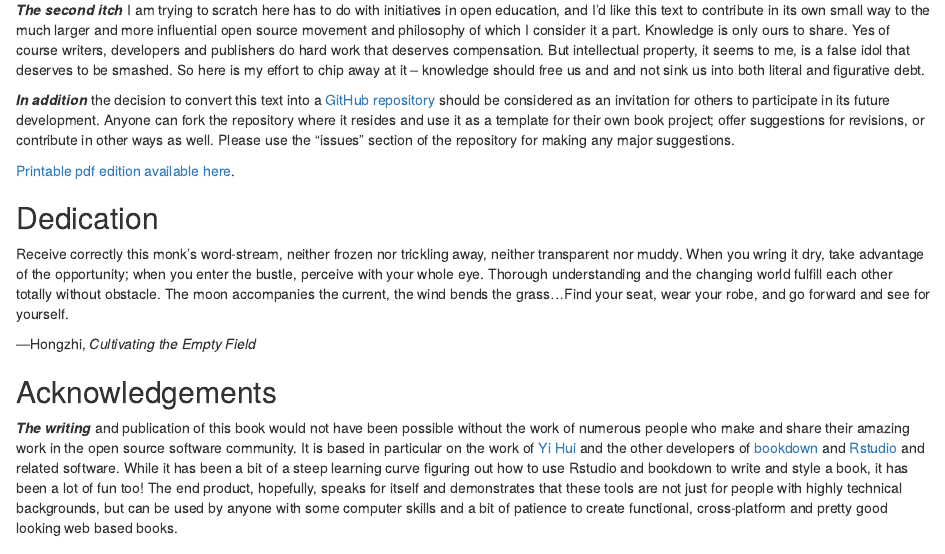
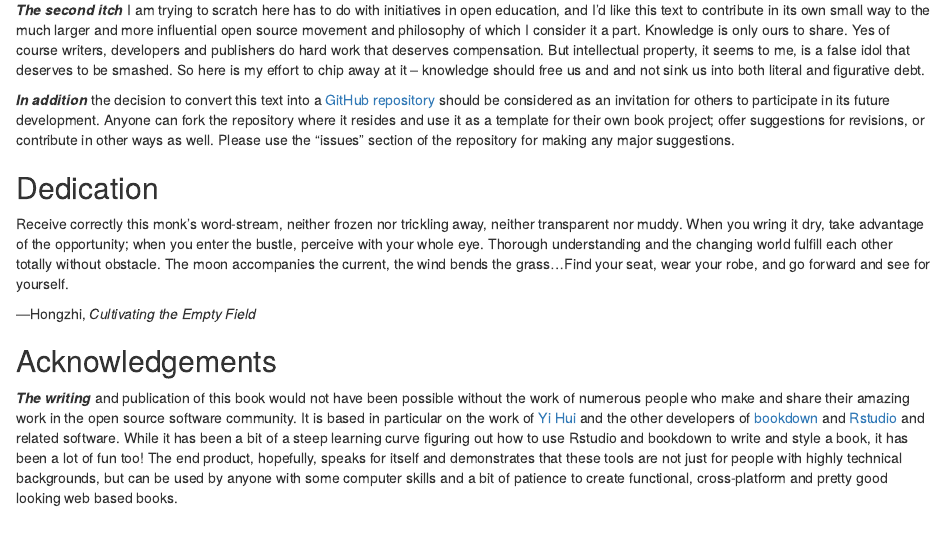
Before and after one commit to gwmatthews/ethics, an R Markdown document (index.Rmd): the page in a window 1100 px wide, from 430 px down. Rendered offline with R 4.5, knitr and Pandoc, with nearby package versions; drawn as R Markdown's standard HTML page in place of the format the file asks for.

Commit message:
add comment code, remove link

```diff
--- a/_output.yml
+++ b/_output.yml
@@ -1,4 +1,6 @@
 bookdown::gitbook:
+  includes:
+     after_body: comments.html
   css: ethics.css
   split_by: section+number
   config:
--- a/index.Rmd
+++ b/index.Rmd
@@ -33,7 +33,6 @@ if (knitr:::is_latex_output()) {
 
 **_In addition_** the decision to convert this text into a [GitHub repository](https://github.com/gwmatthews/ethics) should be considered as an invitation for others to participate in its future development. Anyone can fork the repository where it resides and use it as a template for their own book project; offer suggestions for revisions, or contribute in other ways as well. Please use the "issues" section of the repository for making any major suggestions.
 
-[Printable pdf edition available here](https://github.com/gwmatthews/ethics/raw/master/docs/_main.pdf).
 
 ## Dedication {-}
 
```
Also changed, not shown: docs/ethics.tex, docs/search_index.json, 47 other files.
